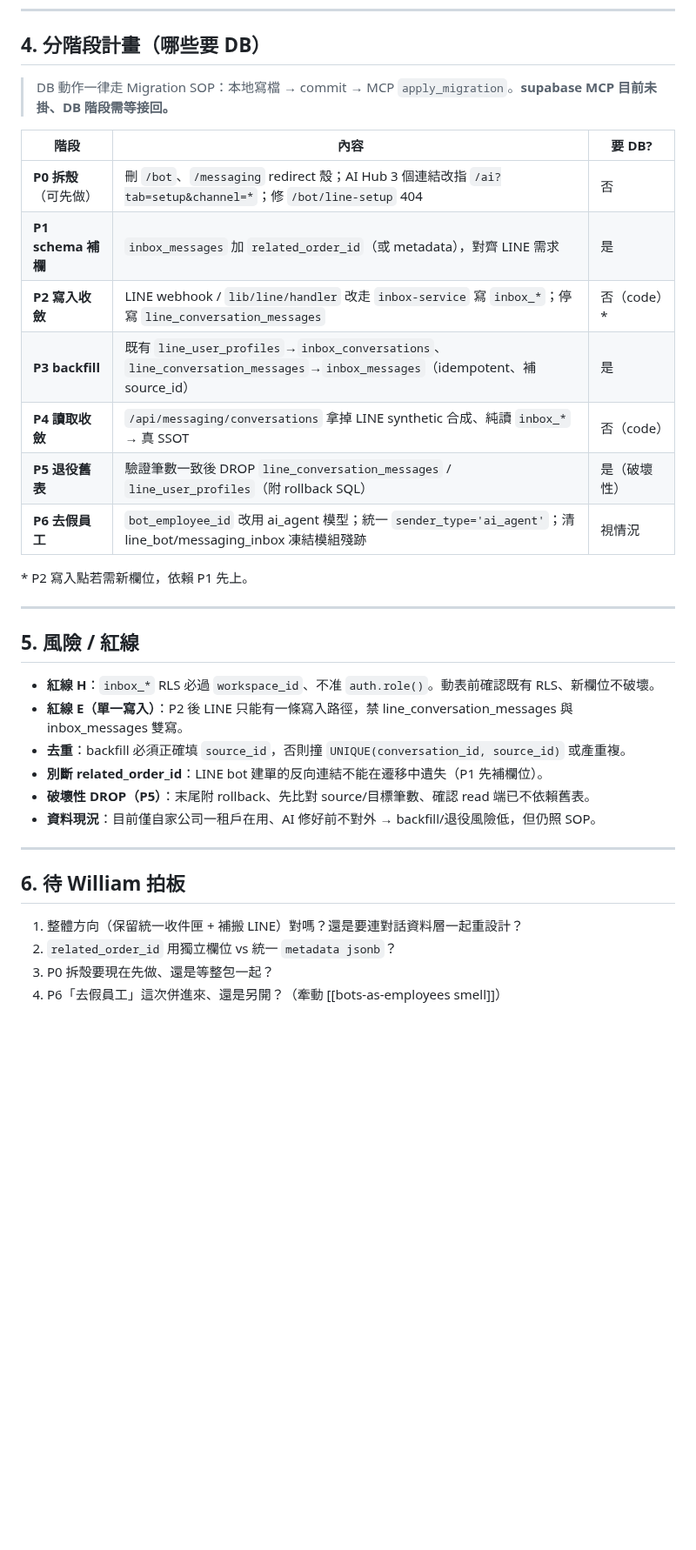
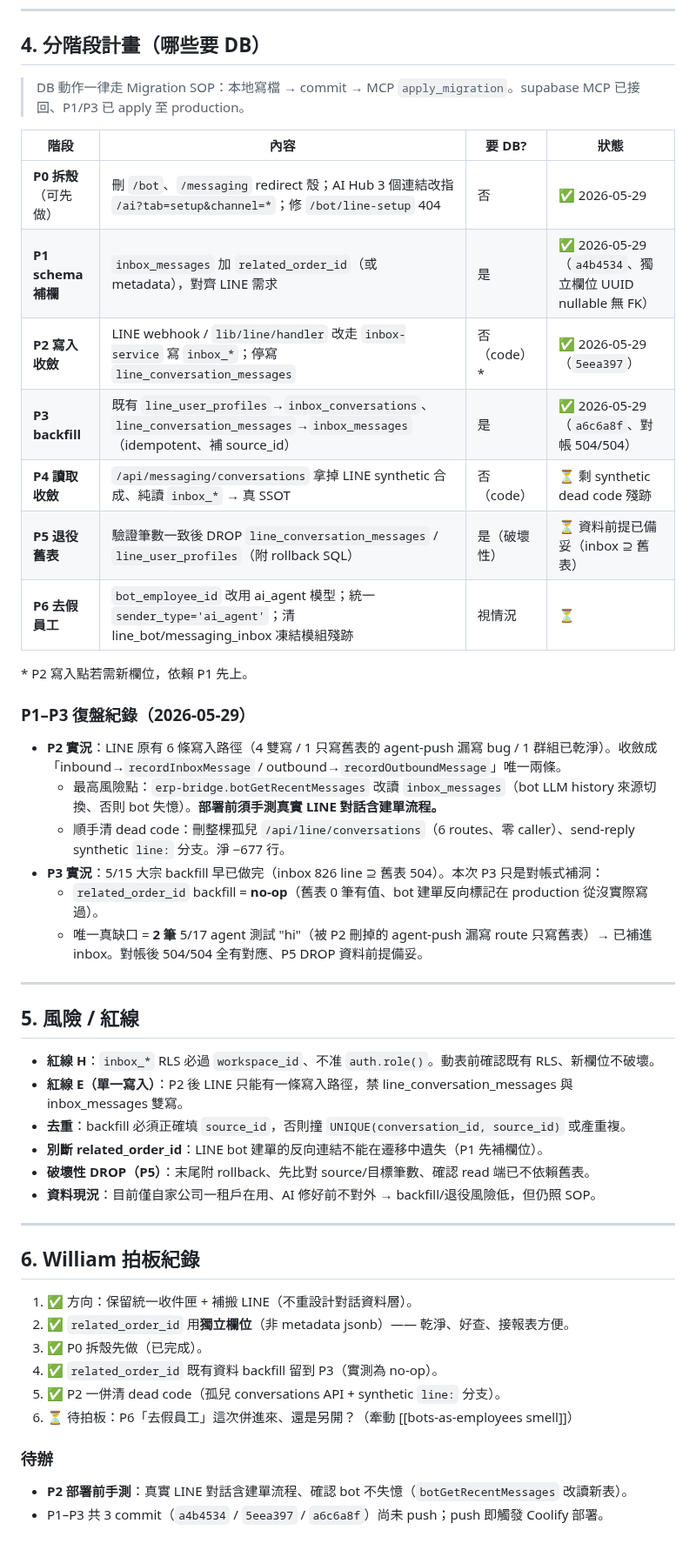
Before and after one commit to Venturo-Agent/yizhan-erp, a Markdown page: workspace/架構整理/2026-05-29-統一對話資料層-spec.md, the part around the change. Shown at 87% size. Rendered like a GitHub page; blank space fills up the shorter version.

Commit message:
docs(arch): 統一對話資料層 spec 更新 P1–P3 進度 + 復盤
- P0–P3 標記完成（含 commit hash、apply 狀態）
- P1–P3 復盤紀錄：P2 六路寫入收斂 + dead code 清除、P3 對帳實況
  （related_order_id backfill 為 no-op、唯一缺口 2 筆 agent 測試已補、504/504）
- §6 改為拍板紀錄、列待辦（P2 部署前手測、3 commit 待 push）

Co-Authored-By: Claude Opus 4.8 (1M context) <noreply@anthropic.com>

```diff
--- a/workspace/架構整理/2026-05-29-統一對話資料層-spec.md
+++ b/workspace/架構整理/2026-05-29-統一對話資料層-spec.md
@@ -77,19 +77,28 @@ workspaces
 
 ## 4. 分階段計畫（哪些要 DB）
 
-> DB 動作一律走 Migration SOP：本地寫檔 → commit → MCP `apply_migration`。**supabase MCP 目前未掛、DB 階段需等接回。**
+> DB 動作一律走 Migration SOP：本地寫檔 → commit → MCP `apply_migration`。supabase MCP 已接回、P1/P3 已 apply 至 production。
 
-| 階段 | 內容 | 要 DB? |
-| --- | --- | --- |
-| **P0 拆殼**（可先做） | 刪 `/bot`、`/messaging` redirect 殼；AI Hub 3 個連結改指 `/ai?tab=setup&channel=*`；修 `/bot/line-setup` 404 | 否 |
-| **P1 schema 補欄** | `inbox_messages` 加 `related_order_id`（或 metadata），對齊 LINE 需求 | 是 |
-| **P2 寫入收斂** | LINE webhook / `lib/line/handler` 改走 `inbox-service` 寫 `inbox_*`；停寫 `line_conversation_messages` | 否（code）* |
-| **P3 backfill** | 既有 `line_user_profiles`→`inbox_conversations`、`line_conversation_messages`→`inbox_messages`（idempotent、補 source_id） | 是 |
-| **P4 讀取收斂** | `/api/messaging/conversations` 拿掉 LINE synthetic 合成、純讀 `inbox_*` → 真 SSOT | 否（code） |
-| **P5 退役舊表** | 驗證筆數一致後 DROP `line_conversation_messages` / `line_user_profiles`（附 rollback SQL） | 是（破壞性） |
-| **P6 去假員工** | `bot_employee_id` 改用 ai_agent 模型；統一 `sender_type='ai_agent'`；清 line_bot/messaging_inbox 凍結模組殘跡 | 視情況 |
+| 階段 | 內容 | 要 DB? | 狀態 |
+| --- | --- | --- | --- |
+| **P0 拆殼**（可先做） | 刪 `/bot`、`/messaging` redirect 殼；AI Hub 3 個連結改指 `/ai?tab=setup&channel=*`；修 `/bot/line-setup` 404 | 否 | ✅ 2026-05-29 |
+| **P1 schema 補欄** | `inbox_messages` 加 `related_order_id`（或 metadata），對齊 LINE 需求 | 是 | ✅ 2026-05-29（`a4b4534`、獨立欄位 UUID nullable 無 FK） |
+| **P2 寫入收斂** | LINE webhook / `lib/line/handler` 改走 `inbox-service` 寫 `inbox_*`；停寫 `line_conversation_messages` | 否（code）* | ✅ 2026-05-29（`5eea397`） |
+| **P3 backfill** | 既有 `line_user_profiles`→`inbox_conversations`、`line_conversation_messages`→`inbox_messages`（idempotent、補 source_id） | 是 | ✅ 2026-05-29（`a6c6a8f`、對帳 504/504） |
+| **P4 讀取收斂** | `/api/messaging/conversations` 拿掉 LINE synthetic 合成、純讀 `inbox_*` → 真 SSOT | 否（code） | ⏳ 剩 synthetic dead code 殘跡 |
+| **P5 退役舊表** | 驗證筆數一致後 DROP `line_conversation_messages` / `line_user_profiles`（附 rollback SQL） | 是（破壞性） | ⏳ 資料前提已備妥（inbox ⊇ 舊表） |
+| **P6 去假員工** | `bot_employee_id` 改用 ai_agent 模型；統一 `sender_type='ai_agent'`；清 line_bot/messaging_inbox 凍結模組殘跡 | 視情況 | ⏳ |
 
 \* P2 寫入點若需新欄位，依賴 P1 先上。
+
+### P1–P3 復盤紀錄（2026-05-29）
+
+- **P2 實況**：LINE 原有 6 條寫入路徑（4 雙寫 / 1 只寫舊表的 agent-push 漏寫 bug / 1 群組已乾淨）。收斂成「inbound→`recordInboxMessage` / outbound→`recordOutboundMessage`」唯一兩條。
+  - 最高風險點：`erp-bridge.botGetRecentMessages` 改讀 `inbox_messages`（bot LLM history 來源切換、否則 bot 失憶）。**部署前須手測真實 LINE 對話含建單流程。**
+  - 順手清 dead code：刪整棵孤兒 `/api/line/conversations`（6 routes、零 caller）、send-reply synthetic `line:` 分支。淨 −677 行。
+- **P3 實況**：5/15 大宗 backfill 早已做完（inbox 826 line ⊇ 舊表 504）。本次 P3 只是對帳式補洞：
+  - `related_order_id` backfill = **no-op**（舊表 0 筆有值、bot 建單反向標記在 production 從沒實際寫過）。
+  - 唯一真缺口 = **2 筆** 5/17 agent 測試 "hi"（被 P2 刪掉的 agent-push 漏寫 route 只寫舊表）→ 已補進 inbox。對帳後 504/504 全有對應、P5 DROP 資料前提備妥。
 
 ---
 
@@ -104,9 +113,16 @@ workspaces
 
 ---
 
-## 6. 待 William 拍板
+## 6. William 拍板紀錄
 
-1. 整體方向（保留統一收件匣 + 補搬 LINE）對嗎？還是要連對話資料層一起重設計？
-2. `related_order_id` 用獨立欄位 vs 統一 `metadata jsonb`？
-3. P0 拆殼要現在先做、還是等整包一起？
-4. P6「去假員工」這次併進來、還是另開？（牽動 [[bots-as-employees smell]]）
+1. ✅ 方向：保留統一收件匣 + 補搬 LINE（不重設計對話資料層）。
+2. ✅ `related_order_id` 用**獨立欄位**（非 metadata jsonb）—— 乾淨、好查、接報表方便。
+3. ✅ P0 拆殼先做（已完成）。
+4. ✅ `related_order_id` 既有資料 backfill 留到 P3（實測為 no-op）。
+5. ✅ P2 一併清 dead code（孤兒 conversations API + synthetic `line:` 分支）。
+6. ⏳ 待拍板：P6「去假員工」這次併進來、還是另開？（牽動 [[bots-as-employees smell]]）
+
+### 待辦
+
+- **P2 部署前手測**：真實 LINE 對話含建單流程、確認 bot 不失憶（`botGetRecentMessages` 改讀新表）。
+- P1–P3 共 3 commit（`a4b4534` / `5eea397` / `a6c6a8f`）尚未 push；push 即觸發 Coolify 部署。
```
